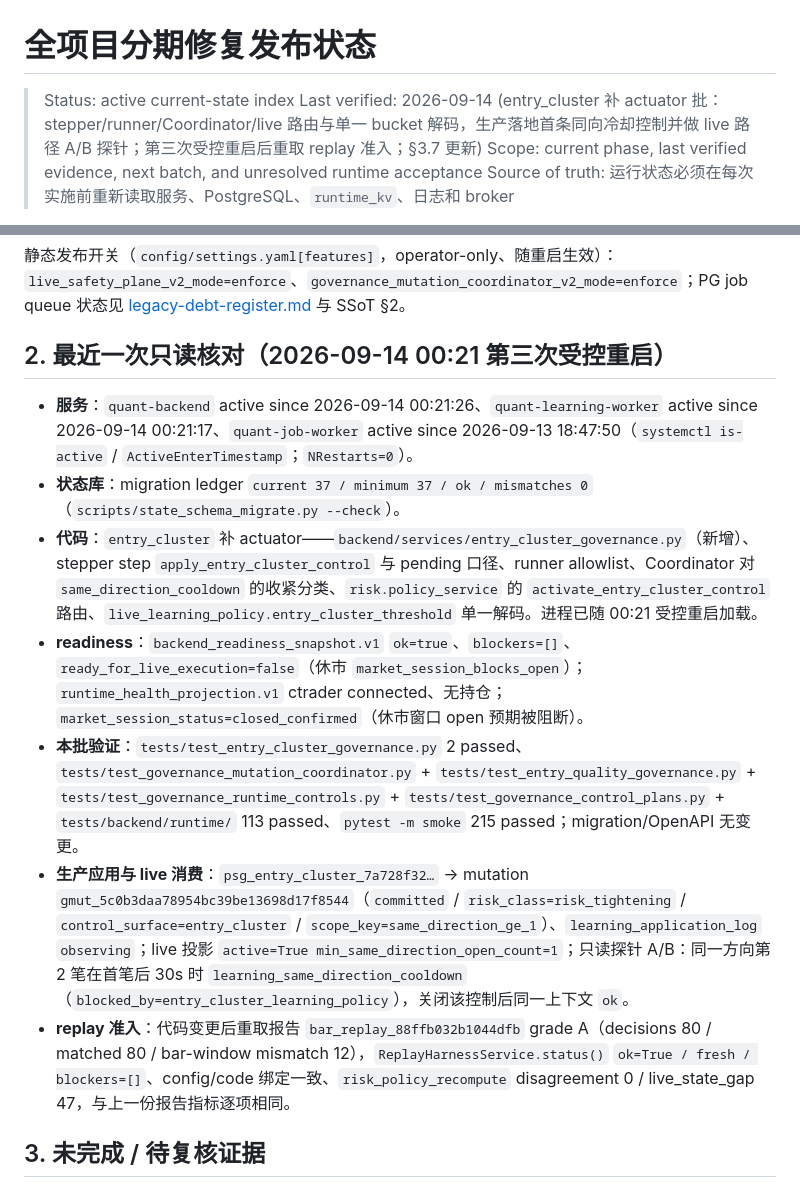
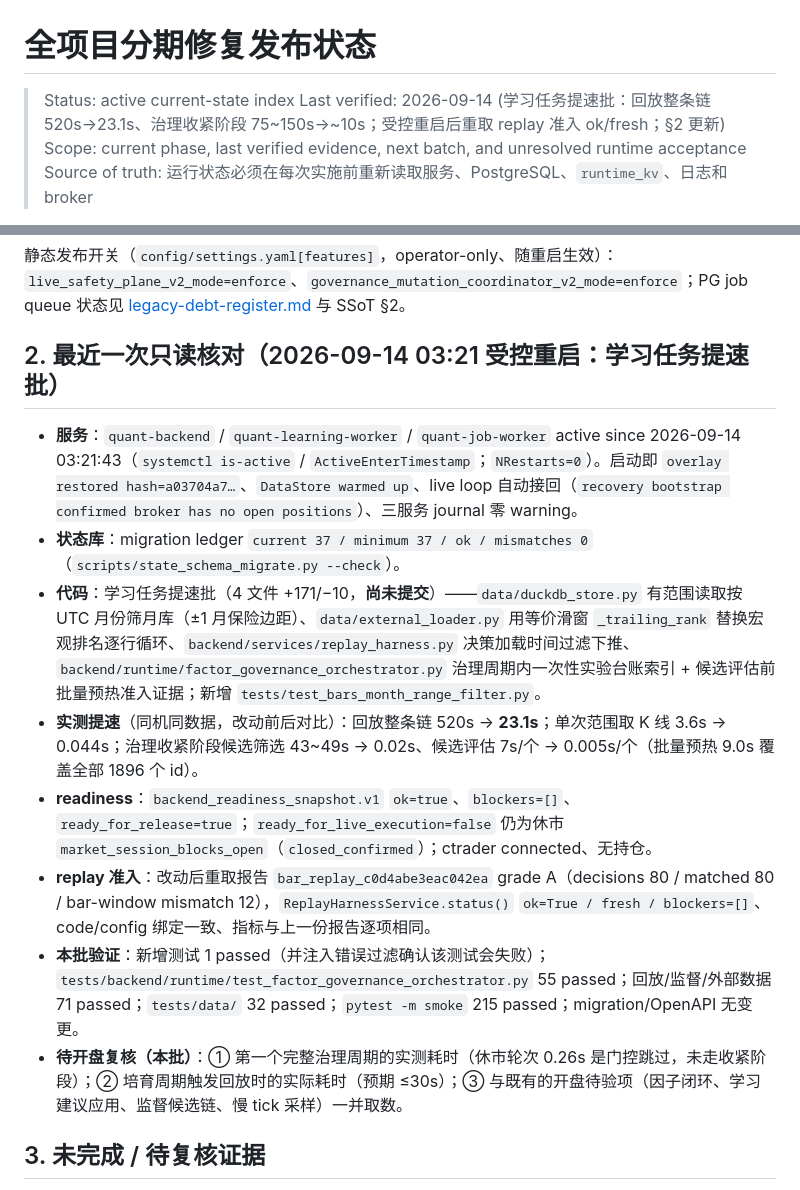
Before and after one commit to zhuzhu6666/quant_trading, a Markdown page: docs/phased-repair-rollout-status.md, 2 parts joined by grey strips. Rendered like a GitHub page.

Commit message:
docs(repair): record the learning-job acceleration batch and its 03:21 restart
§2 now carries the 2026-09-14 03:21 controlled restart: the four changed
files, the measured before/after numbers (replay 520s -> 23.1s, governance
tightening 75-150s -> ~10s), the replay report re-taken after the change
(bar_replay_c0d4abe3eac042ea) and the open-market items this batch still owes
(full governance cycle and nursery replay timing).

```diff
--- a/docs/phased-repair-rollout-status.md
+++ b/docs/phased-repair-rollout-status.md
@@ -1,7 +1,7 @@
 # 全项目分期修复发布状态
 
 > Status: active current-state index
-> Last verified: 2026-09-14 (entry_cluster 补 actuator 批：stepper/runner/Coordinator/live 路由与单一 bucket 解码，生产落地首条同向冷却控制并做 live 路径 A/B 探针；第三次受控重启后重取 replay 准入；§3.7 更新)
+> Last verified: 2026-09-14 (学习任务提速批：回放整条链 520s→23.1s、治理收紧阶段 75~150s→~10s；受控重启后重取 replay 准入 ok/fresh；§2 更新)
 > Scope: current phase, last verified evidence, next batch, and unresolved runtime acceptance
 > Source of truth: 运行状态必须在每次实施前重新读取服务、PostgreSQL、`runtime_kv`、日志和 broker
 
@@ -19,15 +19,16 @@
 
 静态发布开关（`config/settings.yaml[features]`，operator-only、随重启生效）：`live_safety_plane_v2_mode=enforce`、`governance_mutation_coordinator_v2_mode=enforce`；PG job queue 状态见 [legacy-debt-register.md](legacy-debt-register.md) 与 SSoT §2。
 
-## 2. 最近一次只读核对（2026-09-14 00:21 第三次受控重启）
+## 2. 最近一次只读核对（2026-09-14 03:21 受控重启：学习任务提速批）
 
-- **服务**：`quant-backend` active since 2026-09-14 00:21:26、`quant-learning-worker` active since 2026-09-14 00:21:17、`quant-job-worker` active since 2026-09-13 18:47:50（`systemctl is-active` / `ActiveEnterTimestamp`；`NRestarts=0`）。
+- **服务**：`quant-backend` / `quant-learning-worker` / `quant-job-worker` active since 2026-09-14 03:21:43（`systemctl is-active` / `ActiveEnterTimestamp`；`NRestarts=0`）。启动即 `overlay restored hash=a03704a7…`、`DataStore warmed up`、live loop 自动接回（`recovery bootstrap confirmed broker has no open positions`）、三服务 journal 零 warning。
 - **状态库**：migration ledger `current 37 / minimum 37 / ok / mismatches 0`（`scripts/state_schema_migrate.py --check`）。
-- **代码**：`entry_cluster` 补 actuator——`backend/services/entry_cluster_governance.py`（新增）、stepper step `apply_entry_cluster_control` 与 pending 口径、runner allowlist、Coordinator 对 `same_direction_cooldown` 的收紧分类、`risk.policy_service` 的 `activate_entry_cluster_control` 路由、`live_learning_policy.entry_cluster_threshold` 单一解码。进程已随 00:21 受控重启加载。
-- **readiness**：`backend_readiness_snapshot.v1` `ok=true`、`blockers=[]`、`ready_for_live_execution=false`（休市 `market_session_blocks_open`）；`runtime_health_projection.v1` ctrader connected、无持仓；`market_session_status=closed_confirmed`（休市窗口 open 预期被阻断）。
-- **本批验证**：`tests/test_entry_cluster_governance.py` 2 passed、`tests/test_governance_mutation_coordinator.py` + `tests/test_entry_quality_governance.py` + `tests/test_governance_runtime_controls.py` + `tests/test_governance_control_plans.py` + `tests/backend/runtime/` 113 passed、`pytest -m smoke` 215 passed；migration/OpenAPI 无变更。
-- **生产应用与 live 消费**：`psg_entry_cluster_7a728f32…` → mutation `gmut_5c0b3daa78954bc39be13698d17f8544`（`committed` / `risk_class=risk_tightening` / `control_surface=entry_cluster` / `scope_key=same_direction_ge_1`）、`learning_application_log` `observing`；live 投影 `active=True min_same_direction_open_count=1`；只读探针 A/B：同一方向第 2 笔在首笔后 30s 时 `learning_same_direction_cooldown`（`blocked_by=entry_cluster_learning_policy`），关闭该控制后同一上下文 `ok`。
-- **replay 准入**：代码变更后重取报告 `bar_replay_88ffb032b1044dfb` grade A（decisions 80 / matched 80 / bar-window mismatch 12），`ReplayHarnessService.status()` `ok=True / fresh / blockers=[]`、config/code 绑定一致、`risk_policy_recompute` disagreement 0 / live_state_gap 47，与上一份报告指标逐项相同。
+- **代码**：学习任务提速批（4 文件 +171/−10，**尚未提交**）——`data/duckdb_store.py` 有范围读取按 UTC 月份筛月库（±1 月保险边距）、`data/external_loader.py` 用等价滑窗 `_trailing_rank` 替换宏观排名逐行循环、`backend/services/replay_harness.py` 决策加载时间过滤下推、`backend/runtime/factor_governance_orchestrator.py` 治理周期内一次性实验台账索引 + 候选评估前批量预热准入证据；新增 `tests/test_bars_month_range_filter.py`。
+- **实测提速**（同机同数据，改动前后对比）：回放整条链 520s → **23.1s**；单次范围取 K 线 3.6s → 0.044s；治理收紧阶段候选筛选 43~49s → 0.02s、候选评估 7s/个 → 0.005s/个（批量预热 9.0s 覆盖全部 1896 个 id）。
+- **readiness**：`backend_readiness_snapshot.v1` `ok=true`、`blockers=[]`、`ready_for_release=true`；`ready_for_live_execution=false` 仍为休市 `market_session_blocks_open`（`closed_confirmed`）；ctrader connected、无持仓。
+- **replay 准入**：改动后重取报告 `bar_replay_c0d4abe3eac042ea` grade A（decisions 80 / matched 80 / bar-window mismatch 12），`ReplayHarnessService.status()` `ok=True / fresh / blockers=[]`、code/config 绑定一致、指标与上一份报告逐项相同。
+- **本批验证**：新增测试 1 passed（并注入错误过滤确认该测试会失败）；`tests/backend/runtime/test_factor_governance_orchestrator.py` 55 passed；回放/监督/外部数据 71 passed；`tests/data/` 32 passed；`pytest -m smoke` 215 passed；migration/OpenAPI 无变更。
+- **待开盘复核（本批）**：① 第一个完整治理周期的实测耗时（休市轮次 0.26s 是门控跳过，未走收紧阶段）；② 培育周期触发回放时的实际耗时（预期 ≤30s）；③ 与既有的开盘待验项（因子闭环、学习建议应用、监督候选链、慢 tick 采样）一并取数。
 
 ## 3. 未完成 / 待复核证据
 
```
